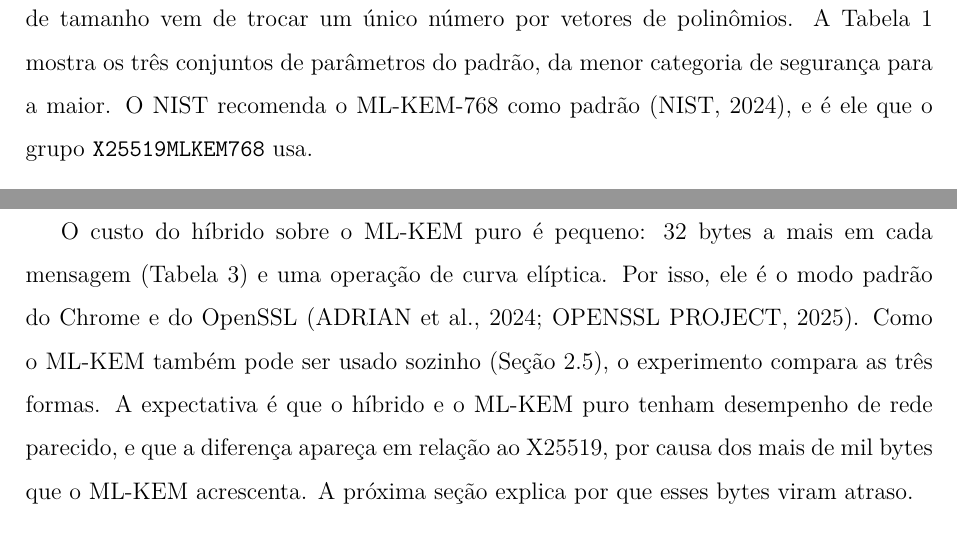
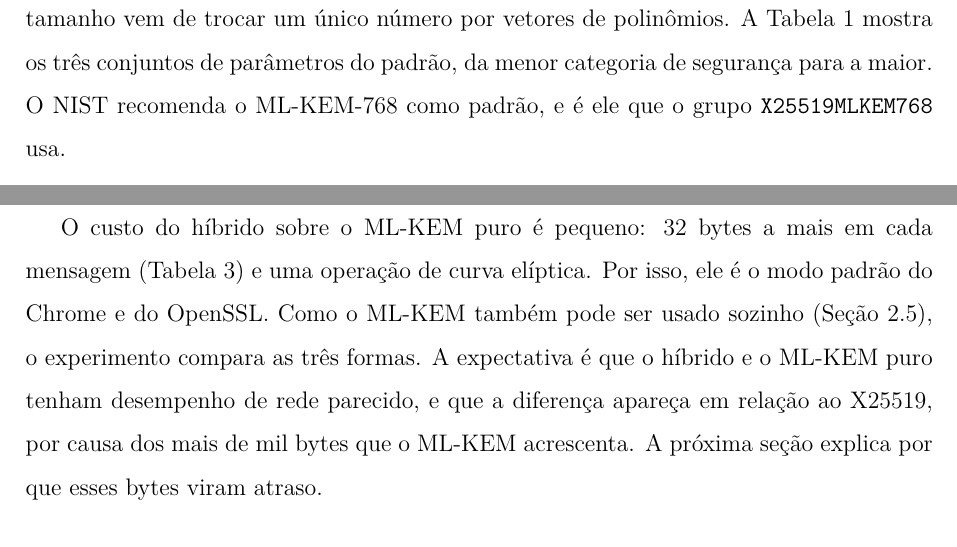
Before and after one commit to beatriz-repette/INE5429, a LaTeX document (relatorio.tex): two parts of pages 9 and 10 of 18, joined at a grey line, cut so that both start at the same text. Compiled offline with pdfLaTeX.

Commit message:
Remove repeated citations in sections 2.2 and 2.3

```diff
--- a/relatorio.tex
+++ b/relatorio.tex
@@ -363,7 +363,7 @@ No X25519, cada lado envia só um ponto da curva, de 32~bytes. Ou seja, a
 diferença de tamanho vem de trocar um único número por vetores de
 polinômios. A Tabela~\ref{tab:params} mostra os três conjuntos de
 parâmetros do padrão, da menor categoria de segurança para a maior. O NIST
-recomenda o ML-KEM-768 como padrão (NIST, 2024), e é ele que o grupo
+recomenda o ML-KEM-768 como padrão, e é ele que o grupo
 \texttt{X25519MLKEM768} usa.
 
 \begin{table}[H]
@@ -428,13 +428,12 @@ dois segredos.
 
 O custo do híbrido sobre o ML-KEM puro é pequeno: 32~bytes a mais em cada
 mensagem (Tabela~\ref{tab:tamanhos}) e uma operação de curva elíptica. Por
-isso, ele é o modo padrão do Chrome e do OpenSSL (ADRIAN et al., 2024;
-OPENSSL PROJECT, 2025). Como o ML-KEM também pode ser usado sozinho
-(Seção~\ref{sec:mini}), o experimento compara as três formas. A
-expectativa é que o híbrido e o ML-KEM puro tenham desempenho de rede
-parecido, e que a diferença apareça em relação ao X25519, por causa dos
-mais de mil bytes que o ML-KEM acrescenta. A próxima seção explica por que
-esses bytes viram atraso.
+isso, ele é o modo padrão do Chrome e do OpenSSL. Como o ML-KEM também pode
+ser usado sozinho (Seção~\ref{sec:mini}), o experimento compara as três
+formas. A expectativa é que o híbrido e o ML-KEM puro tenham desempenho de
+rede parecido, e que a diferença apareça em relação ao X25519, por causa
+dos mais de mil bytes que o ML-KEM acrescenta. A próxima seção explica por
+que esses bytes viram atraso.
 
 
 \subsection{Tamanho de chave como problema de rede}
```
Also changed, not shown: relatorio.tex (24 more changed lines).
